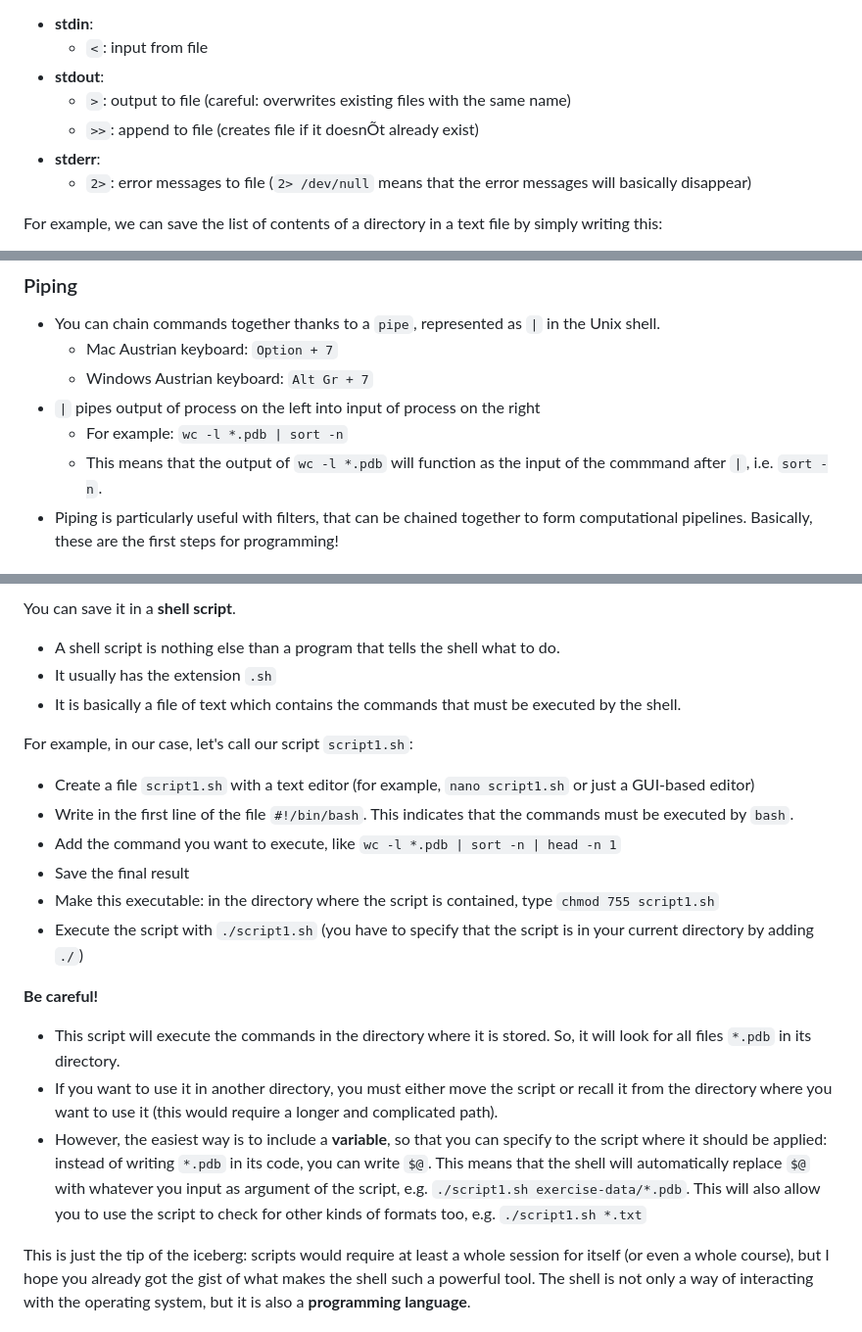
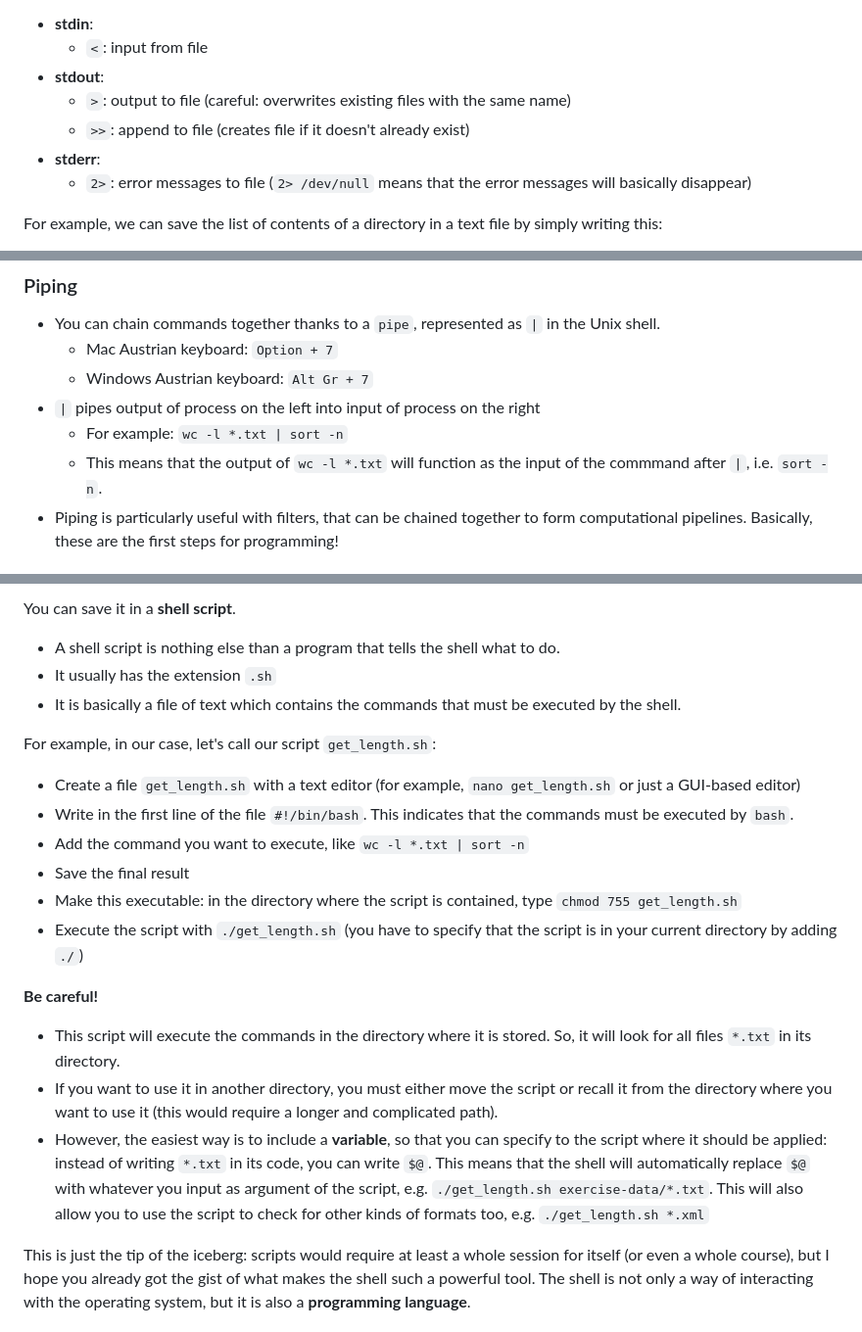
Before and after one commit to acdh-oeaw/Teaching_CBS4DH, a Markdown page: lectures/command_2.md, 3 parts joined by grey strips. Shown at 98% size. Rendered like a GitHub page.

Commit message:
Adjust command_2.md to new course organization

```diff
--- a/lectures/command_2.md
+++ b/lectures/command_2.md
@@ -97,7 +94,7 @@ We usually **input** data into a command by writing its argument(s) with the _ke
 	* `<`: input from file
 * **stdout**:
 	* `>`: output to file (careful: overwrites existing files with the same name)
-	* `>>`: append to file (creates file if it doesnÕt already exist)
+	* `>>`: append to file (creates file if it doesn't already exist)
 * **stderr**:
 	* `2>`: error messages to file (`2> /dev/null` means that the error messages will basically disappear)
 
@@ -111,8 +108,8 @@ For example, we can save the list of contents of a directory in a text file by s
 	* Mac Austrian keyboard: `Option + 7`
 	* Windows Austrian keyboard: `Alt Gr + 7`
 * `|` pipes output of process on the left into input of process on the right
-	* For example: `wc -l *.pdb | sort -n`
-	* This means that the output of `wc -l *.pdb` will function as the input of the commmand after `|`, i.e. `sort -n`.
+	* For example: `wc -l *.txt | sort -n`
+	* This means that the output of `wc -l *.txt` will function as the input of the commmand after `|`, i.e. `sort -n`.
 * Piping is particularly useful with filters, that can be chained together to form computational pipelines. Basically, these are the first steps for programming!
 
 
@@ -125,17 +122,17 @@ You can save it in a **shell script**.
 * It usually has the extension `.sh`
 * It is basically a file of text which contains the commands that must be executed by the shell.
 
-For example, in our case, let's call our script `script1.sh`:
-* Create a file `script1.sh` with a text editor (for example, `nano script1.sh` or just a GUI-based editor)
+For example, in our case, let's call our script `get_length.sh`:
+* Create a file `get_length.sh` with a text editor (for example, `nano get_length.sh` or just a GUI-based editor)
 * Write in the first line of the file `#!/bin/bash`. This indicates that the commands must be executed by `bash`.
-* Add the command you want to execute, like `wc -l *.pdb | sort -n | head -n 1`
+* Add the command you want to execute, like `wc -l *.txt | sort -n`
 * Save the final result
-* Make this executable: in the directory where the script is contained, type `chmod 755 script1.sh`
-* Execute the script with `./script1.sh` (you have to specify that the script is in your current directory by adding `./`)
+* Make this executable: in the directory where the script is contained, type `chmod 755 get_length.sh`
+* Execute the script with `./get_length.sh` (you have to specify that the script is in your current directory by adding `./`)
 
 **Be careful!**
-* This script will execute the commands in the directory where it is stored. So, it will look for all files `*.pdb` in its directory.
+* This script will execute the commands in the directory where it is stored. So, it will look for all files `*.txt` in its directory.
 * If you want to use it in another directory, you must either move the script or recall it from the directory where you want to use it (this would require a longer and complicated path).
-* However, the easiest way is to include a **variable**, so that you can specify to the script where it should be applied: instead of writing `*.pdb` in its code, you can write `$@`. This means that the shell will automatically replace `$@` with whatever you input as argument of the script, e.g. `./script1.sh exercise-data/*.pdb`. This will also allow you to use the script to check for other kinds of formats too, e.g. `./script1.sh *.txt`
+* However, the easiest way is to include a **variable**, so that you can specify to the script where it should be applied: instead of writing `*.txt` in its code, you can write `$@`. This means that the shell will automatically replace `$@` with whatever you input as argument of the script, e.g. `./get_length.sh exercise-data/*.txt`. This will also allow you to use the script to check for other kinds of formats too, e.g. `./get_length.sh *.xml`
 
 This is just the tip of the iceberg: scripts would require at least a whole session for itself (or even a whole course), but I hope you already got the gist of what makes the shell such a powerful tool. The shell is not only a way of interacting with the operating system, but it is also a **programming language**.
```
Also changed, not shown: other parts of lectures/command_2.md (+0 -3 lines).
